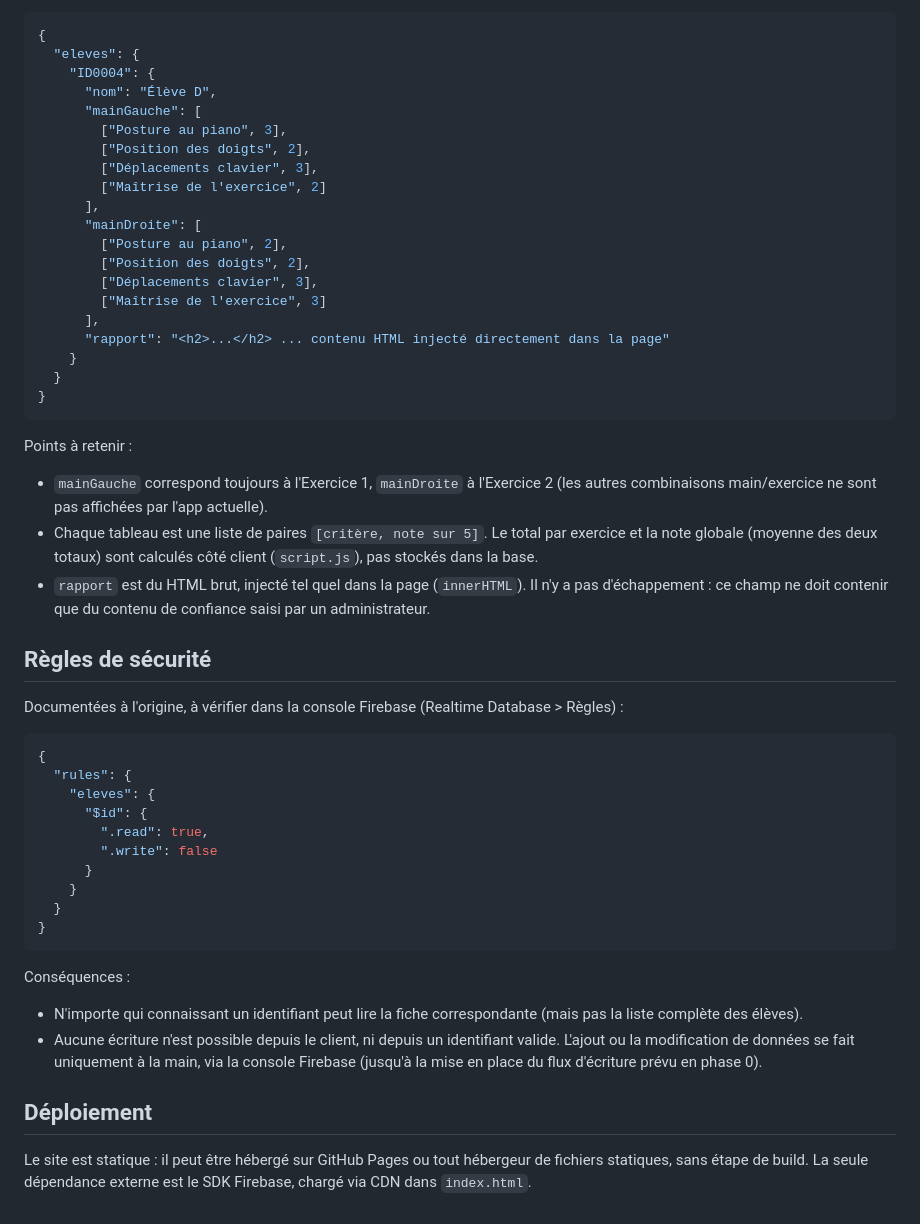
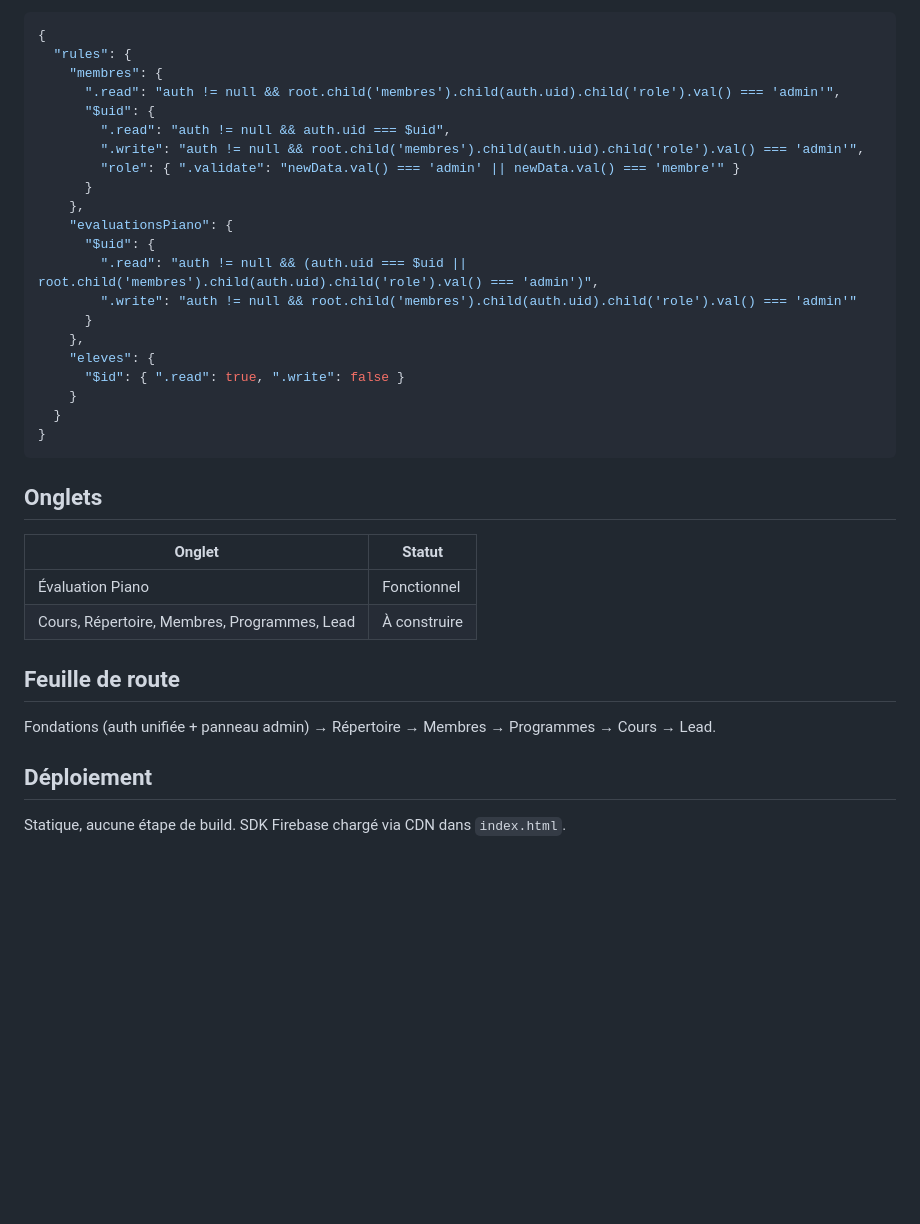
Before and after one commit to louangefonsorbes-ui/evaluations-au-piano, a Markdown page: README.md, the part around one of its changes. Drawn GitHub-style; blank space fills up the shorter version.

````diff
--- a/README.md
+++ b/README.md
@@ -64,55 +36,39 @@ Realtime Database, noeud racine `eleves`, une entrée par élève, clé = identi
 
 ```json
 {
-  "eleves": {
-    "ID0004": {
-      "nom": "Élève D",
-      "mainGauche": [
-        ["Posture au piano", 3],
-        ["Position des doigts", 2],
-        ["Déplacements clavier", 3],
-        ["Maîtrise de l'exercice", 2]
-      ],
-      "mainDroite": [
-        ["Posture au piano", 2],
-        ["Position des doigts", 2],
-        ["Déplacements clavier", 3],
-        ["Maîtrise de l'exercice", 3]
-      ],
-      "rapport": "<h2>...</h2> ... contenu HTML injecté directement dans la page"
+  "rules": {
+    "membres": {
+      ".read": "auth != null && root.child('membres').child(auth.uid).child('role').val() === 'admin'",
+      "$uid": {
+        ".read": "auth != null && auth.uid === $uid",
+        ".write": "auth != null && root.child('membres').child(auth.uid).child('role').val() === 'admin'",
+        "role": { ".validate": "newData.val() === 'admin' || newData.val() === 'membre'" }
+      }
+    },
+    "evaluationsPiano": {
+      "$uid": {
+        ".read": "auth != null && (auth.uid === $uid || root.child('membres').child(auth.uid).child('role').val() === 'admin')",
+        ".write": "auth != null && root.child('membres').child(auth.uid).child('role').val() === 'admin'"
+      }
+    },
+    "eleves": {
+      "$id": { ".read": true, ".write": false }
     }
   }
 }
 ```
 
-Points à retenir :
+## Onglets
 
-- `mainGauche` correspond toujours à l'Exercice 1, `mainDroite` à l'Exercice 2 (les autres combinaisons main/exercice ne sont pas affichées par l'app actuelle).
-- Chaque tableau est une liste de paires `[critère, note sur 5]`. Le total par exercice et la note globale (moyenne des deux totaux) sont calculés côté client (`script.js`), pas stockés dans la base.
-- `rapport` est du HTML brut, injecté tel quel dans la page (`innerHTML`). Il n'y a pas d'échappement : ce champ ne doit contenir que du contenu de confiance saisi par un administrateur.
+| Onglet | Statut |
+|---|---|
+| Évaluation Piano | Fonctionnel |
+| Cours, Répertoire, Membres, Programmes, Lead | À construire |
 
-## Règles de sécurité
+## Feuille de route
 
-Documentées à l'origine, à vérifier dans la console Firebase (Realtime Database > Règles) :
-
-```json
-{
-  "rules": {
-    "eleves": {
-      "$id": {
-        ".read": true,
-        ".write": false
-      }
-    }
-  }
-}
-```
-
-Conséquences :
-
-- N'importe qui connaissant un identifiant peut lire la fiche correspondante (mais pas la liste complète des élèves).
-- Aucune écriture n'est possible depuis le client, ni depuis un identifiant valide. L'ajout ou la modification de données se fait uniquement à la main, via la console Firebase (jusqu'à la mise en place du flux d'écriture prévu en phase 0).
+Fondations (auth unifiée + panneau admin) → Répertoire → Membres → Programmes → Cours → Lead.
 
 ## Déploiement
 
-Le site est statique : il peut être hébergé sur GitHub Pages ou tout hébergeur de fichiers statiques, sans étape de build. La seule dépendance externe est le SDK Firebase, chargé via CDN dans `index.html`.
+Statique, aucune étape de build. SDK Firebase chargé via CDN dans `index.html`.
````
Also changed, not shown: other parts of README.md (+19 -47 lines), CHANGELOG.md (added, +17 -0 lines).
